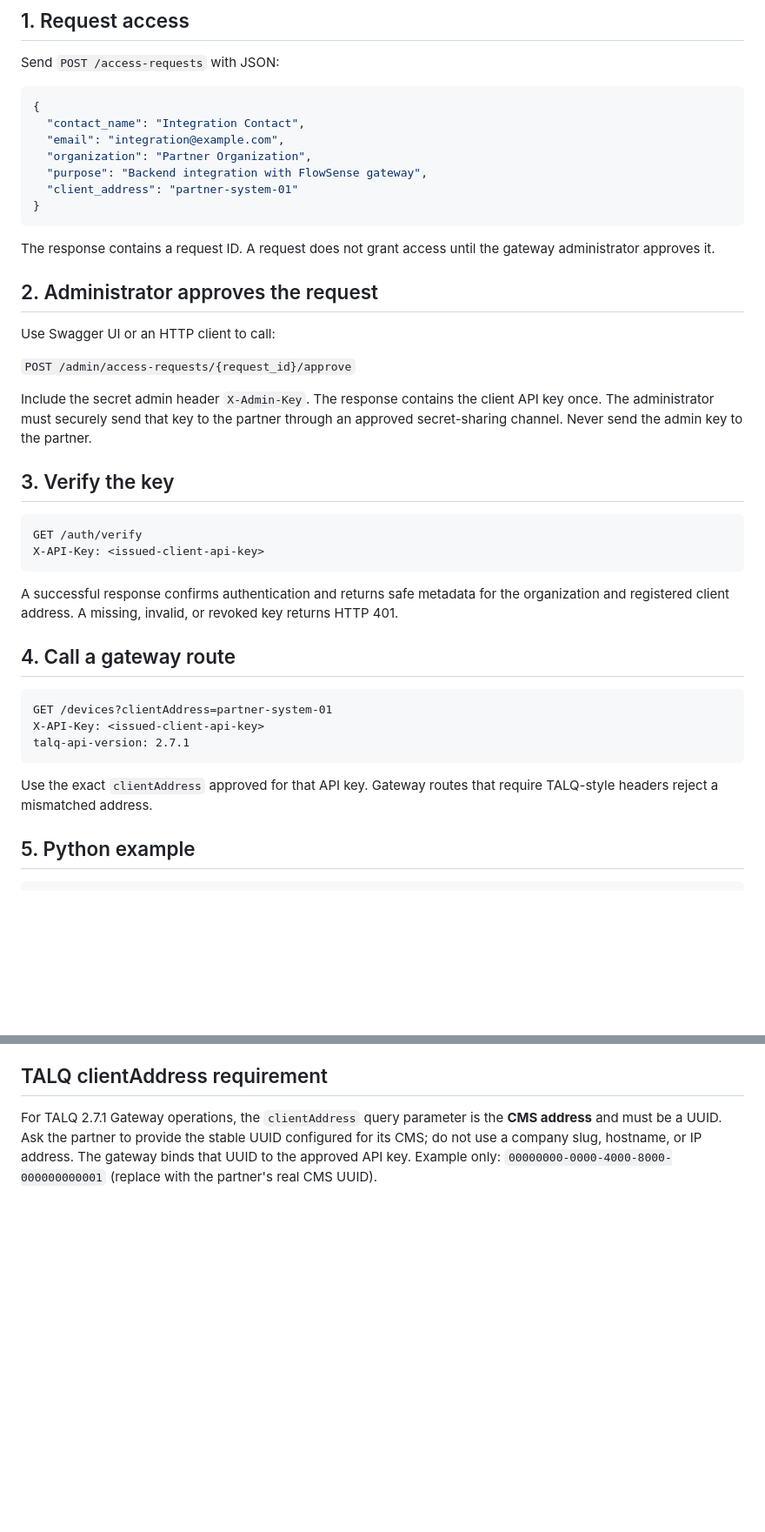
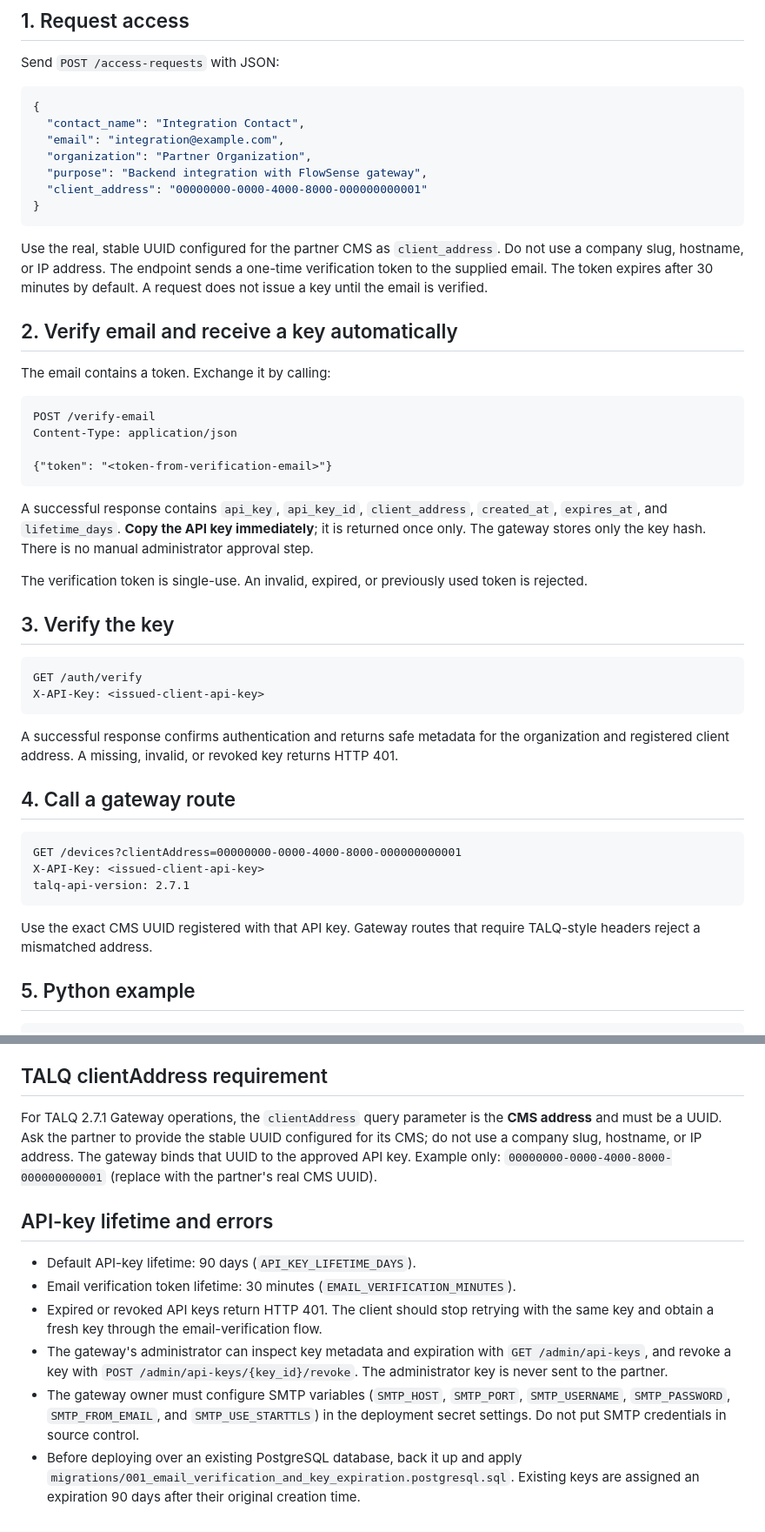
Before and after one commit to ayush2459/talq-api-key, a Markdown page: CLIENT_INTEGRATION.md, 2 parts joined by grey strips. Shown at 87% size. GitHub-like rendering; blank space fills up the shorter version.

Commit message:
Document automatic email verification and 90-day key expiration

````diff
--- a/CLIENT_INTEGRATION.md
+++ b/CLIENT_INTEGRATION.md
@@ -16,19 +16,26 @@ Send `POST /access-requests` with JSON:
   "email": "integration@example.com",
   "organization": "Partner Organization",
   "purpose": "Backend integration with FlowSense gateway",
-  "client_address": "partner-system-01"
+  "client_address": "00000000-0000-4000-8000-000000000001"
 }
 ```
 
-The response contains a request ID. A request does not grant access until the gateway administrator approves it.
+Use the real, stable UUID configured for the partner CMS as `client_address`. Do not use a company slug, hostname, or IP address. The endpoint sends a one-time verification token to the supplied email. The token expires after 30 minutes by default. A request does not issue a key until the email is verified.
 
-## 2. Administrator approves the request
+## 2. Verify email and receive a key automatically
 
-Use Swagger UI or an HTTP client to call:
+The email contains a token. Exchange it by calling:
 
-`POST /admin/access-requests/{request_id}/approve`
+```http
+POST /verify-email
+Content-Type: application/json
 
-Include the secret admin header `X-Admin-Key`. The response contains the client API key once. The administrator must securely send that key to the partner through an approved secret-sharing channel. Never send the admin key to the partner.
+{"token": "<token-from-verification-email>"}
+```
+
+A successful response contains `api_key`, `api_key_id`, `client_address`, `created_at`, `expires_at`, and `lifetime_days`. **Copy the API key immediately**; it is returned once only. The gateway stores only the key hash. There is no manual administrator approval step.
+
+The verification token is single-use. An invalid, expired, or previously used token is rejected.
 
 ## 3. Verify the key
 
@@ -42,12 +49,12 @@ A successful response confirms authentication and returns safe metadata for the
 ## 4. Call a gateway route
 
 ```http
-GET /devices?clientAddress=partner-system-01
+GET /devices?clientAddress=00000000-0000-4000-8000-000000000001
 X-API-Key: <issued-client-api-key>
 talq-api-version: 2.7.1
 ```
 
-Use the exact `clientAddress` approved for that API key. Gateway routes that require TALQ-style headers reject a mismatched address.
+Use the exact CMS UUID registered with that API key. Gateway routes that require TALQ-style headers reject a mismatched address.
 
 ## 5. Python example
 
@@ -94,3 +101,13 @@ The gateway currently authenticates callers, but `/devices` and `/data-packages`
 ## TALQ clientAddress requirement
 
 For TALQ 2.7.1 Gateway operations, the `clientAddress` query parameter is the **CMS address** and must be a UUID. Ask the partner to provide the stable UUID configured for its CMS; do not use a company slug, hostname, or IP address. The gateway binds that UUID to the approved API key. Example only: `00000000-0000-4000-8000-000000000001` (replace with the partner's real CMS UUID).
+
+
+## API-key lifetime and errors
+
+- Default API-key lifetime: 90 days (`API_KEY_LIFETIME_DAYS`).
+- Email verification token lifetime: 30 minutes (`EMAIL_VERIFICATION_MINUTES`).
+- Expired or revoked API keys return HTTP 401. The client should stop retrying with the same key and obtain a fresh key through the email-verification flow.
+- The gateway's administrator can inspect key metadata and expiration with `GET /admin/api-keys`, and revoke a key with `POST /admin/api-keys/{key_id}/revoke`. The administrator key is never sent to the partner.
+- The gateway owner must configure SMTP variables (`SMTP_HOST`, `SMTP_PORT`, `SMTP_USERNAME`, `SMTP_PASSWORD`, `SMTP_FROM_EMAIL`, and `SMTP_USE_STARTTLS`) in the deployment secret settings. Do not put SMTP credentials in source control.
+- Before deploying over an existing PostgreSQL database, back it up and apply `migrations/001_email_verification_and_key_expiration.postgresql.sql`. Existing keys are assigned an expiration 90 days after their original creation time.
````
Also changed, not shown: other parts of CLIENT_INTEGRATION.md (+1 -1 lines).
